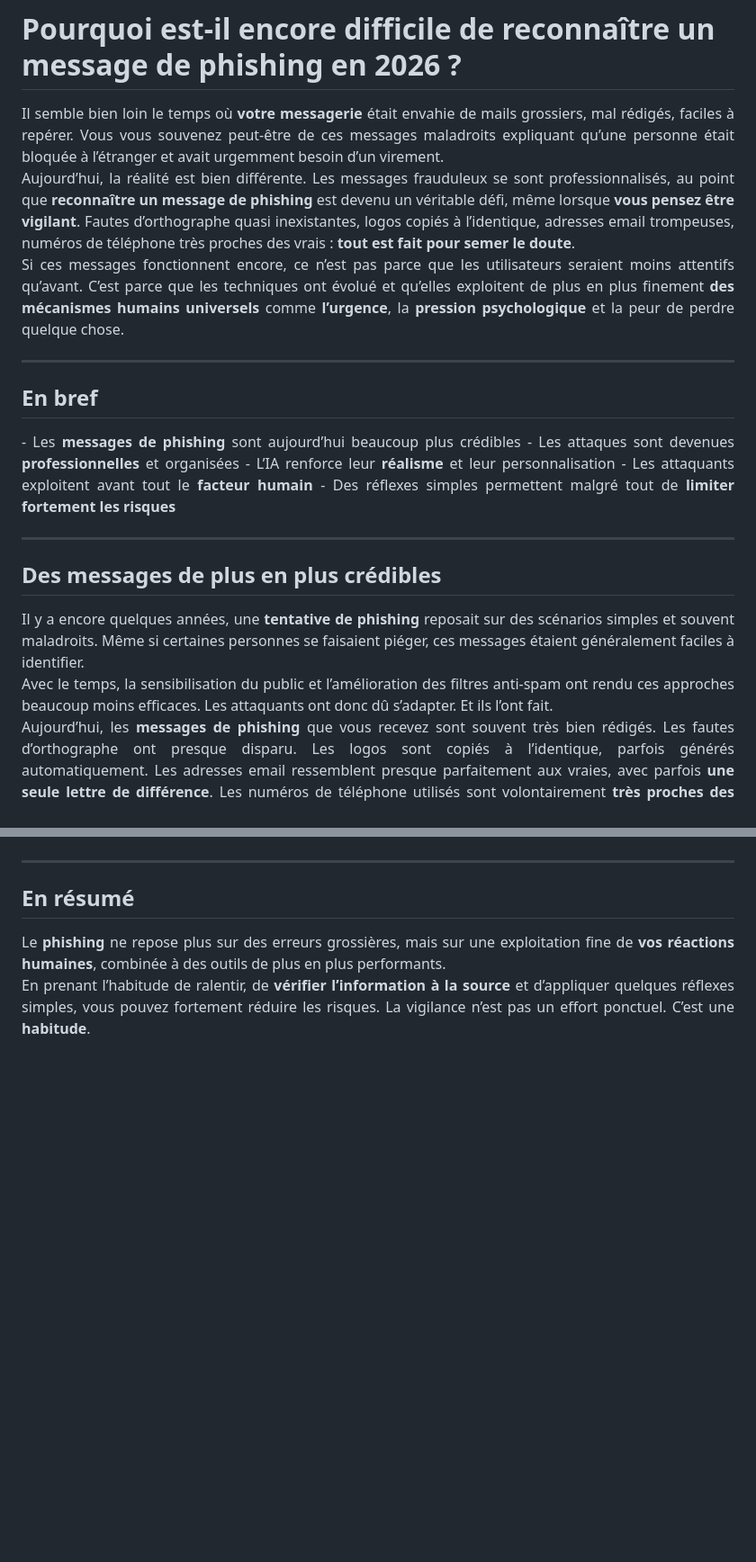
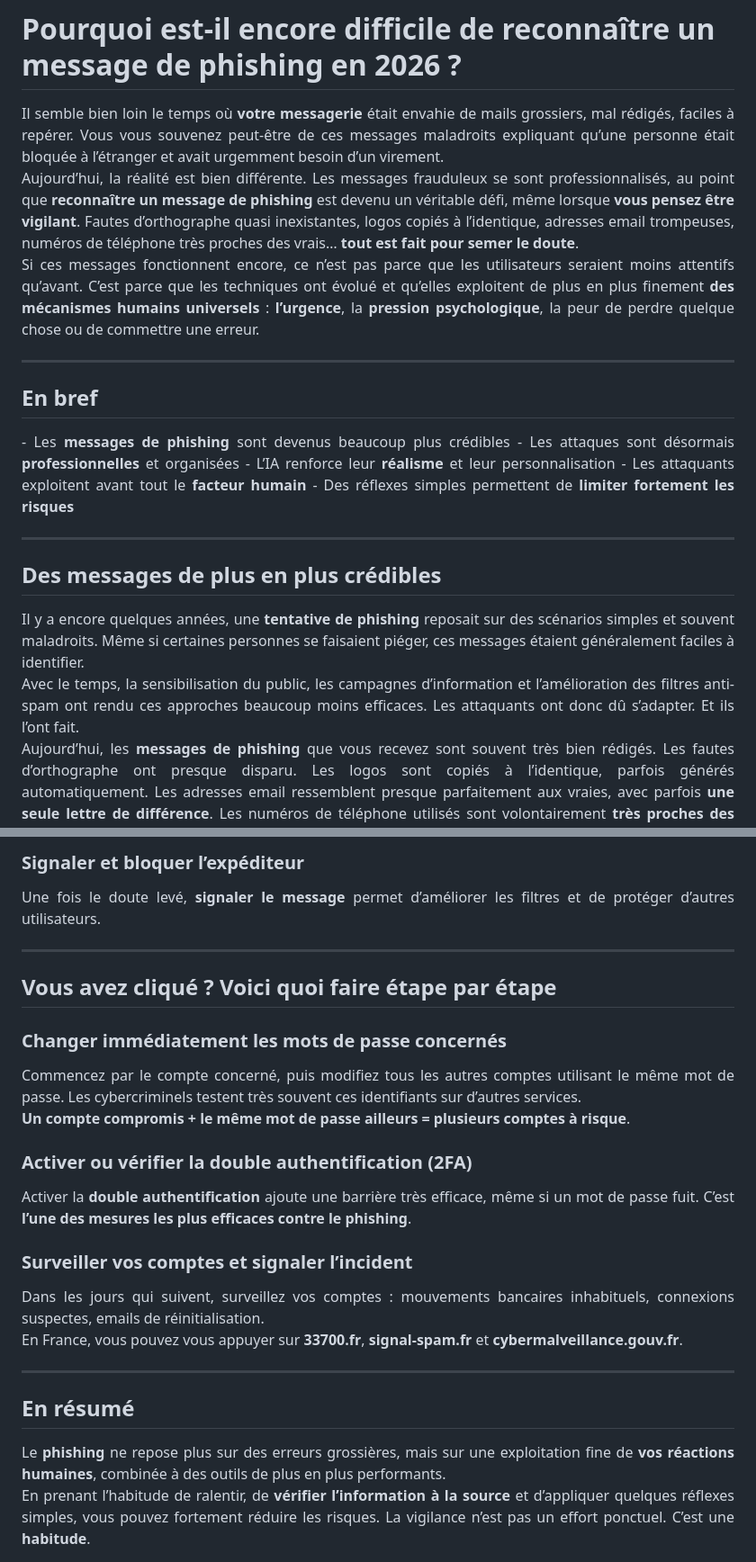
Before and after one commit to eo-redactrice-web/article-phishing-2026, a Markdown page: article.md, 2 parts joined by grey strips. Shown at 90% size. Rendered like a GitHub page; blank space fills up the shorter version.

```diff
--- a/article.md
+++ b/article.md
@@ -5,11 +5,11 @@ Il semble bien loin le temps où <strong>votre messagerie</strong> était envahi
 </div>
 
 <div align="justify">
-Aujourd’hui, la réalité est bien différente. Les messages frauduleux se sont professionnalisés, au point que <strong>reconnaître un message de phishing</strong> est devenu un véritable défi, même lorsque <strong>vous pensez être vigilant</strong>. Fautes d’orthographe quasi inexistantes, logos copiés à l’identique, adresses email trompeuses, numéros de téléphone très proches des vrais : <strong>tout est fait pour semer le doute</strong>.
+Aujourd’hui, la réalité est bien différente. Les messages frauduleux se sont professionnalisés, au point que <strong>reconnaître un message de phishing</strong> est devenu un véritable défi, même lorsque <strong>vous pensez être vigilant</strong>. Fautes d’orthographe quasi inexistantes, logos copiés à l’identique, adresses email trompeuses, numéros de téléphone très proches des vrais… <strong>tout est fait pour semer le doute</strong>.
 </div>
 
 <div align="justify">
-Si ces messages fonctionnent encore, ce n’est pas parce que les utilisateurs seraient moins attentifs qu’avant. C’est parce que les techniques ont évolué et qu’elles exploitent de plus en plus finement <strong>des mécanismes humains universels</strong> comme <strong>l’urgence</strong>, la <strong>pression psychologique</strong> et la peur de perdre quelque chose.
+Si ces messages fonctionnent encore, ce n’est pas parce que les utilisateurs seraient moins attentifs qu’avant. C’est parce que les techniques ont évolué et qu’elles exploitent de plus en plus finement <strong>des mécanismes humains universels</strong> : <strong>l’urgence</strong>, la <strong>pression psychologique</strong>, la peur de perdre quelque chose ou de commettre une erreur.
 </div>
 
 ---
@@ -17,11 +17,11 @@ Si ces messages fonctionnent encore, ce n’est pas parce que les utilisateurs s
 ## En bref
 
 <div align="justify">
-- Les <strong>messages de phishing</strong> sont aujourd’hui beaucoup plus crédibles
-- Les attaques sont devenues <strong>professionnelles</strong> et organisées
+- Les <strong>messages de phishing</strong> sont devenus beaucoup plus crédibles
+- Les attaques sont désormais <strong>professionnelles</strong> et organisées
 - L’IA renforce leur <strong>réalisme</strong> et leur personnalisation
 - Les attaquants exploitent avant tout le <strong>facteur humain</strong>
-- Des réflexes simples permettent malgré tout de <strong>limiter fortement les risques</strong>
+- Des réflexes simples permettent de <strong>limiter fortement les risques</strong>
 </div>
 
 ---
@@ -33,7 +33,7 @@ Il y a encore quelques années, une <strong>tentative de phishing</strong> repos
 </div>
 
 <div align="justify">
-Avec le temps, la sensibilisation du public et l’amélioration des filtres anti-spam ont rendu ces approches beaucoup moins efficaces. Les attaquants ont donc dû s’adapter. Et ils l’ont fait.
+Avec le temps, la sensibilisation du public, les campagnes d’information et l’amélioration des filtres anti-spam ont rendu ces approches beaucoup moins efficaces. Les attaquants ont donc dû s’adapter. Et ils l’ont fait.
 </div>
 
 <div align="justify">
@@ -83,3 +157,37 @@ Le <strong>véritable levier</strong>, c’est toujours le <strong>facteur humai
+### Signaler et bloquer l’expéditeur
+
+<div align="justify">
+Une fois le doute levé, <strong>signaler le message</strong> permet d’améliorer les filtres et de protéger d’autres utilisateurs.
+</div>
+
+---
+
+## Vous avez cliqué ? Voici quoi faire étape par étape
+
+### Changer immédiatement les mots de passe concernés
+
+<div align="justify">
+Commencez par le compte concerné, puis modifiez tous les autres comptes utilisant le même mot de passe. Les cybercriminels testent très souvent ces identifiants sur d’autres services.
+</div>
+
+<div align="justify">
+<strong>Un compte compromis + le même mot de passe ailleurs = plusieurs comptes à risque</strong>.
+</div>
+
+### Activer ou vérifier la double authentification (2FA)
+
+<div align="justify">
+Activer la <strong>double authentification</strong> ajoute une barrière très efficace, même si un mot de passe fuit. C’est <strong>l’une des mesures les plus efficaces contre le phishing</strong>.
+</div>
+
+### Surveiller vos comptes et signaler l’incident
+
+<div align="justify">
+Dans les jours qui suivent, surveillez vos comptes : mouvements bancaires inhabituels, connexions suspectes, emails de réinitialisation.
+</div>
+
+<div align="justify">
+En France, vous pouvez vous appuyer sur <strong>33700.fr</strong>, <strong>signal-spam.fr</strong> et <strong>cybermalveillance.gouv.fr</strong>.
 </div>
 
 ---
```
Also changed, not shown: other parts of article.md (+78 -4 lines).
